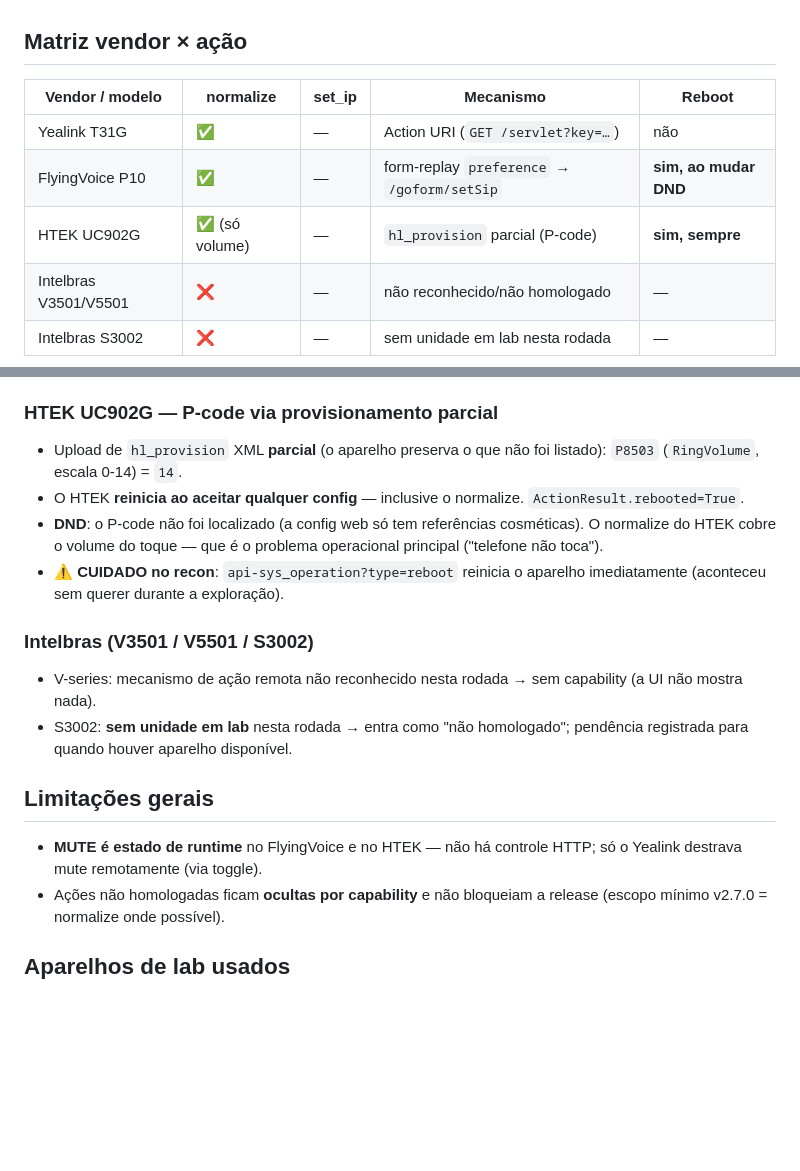
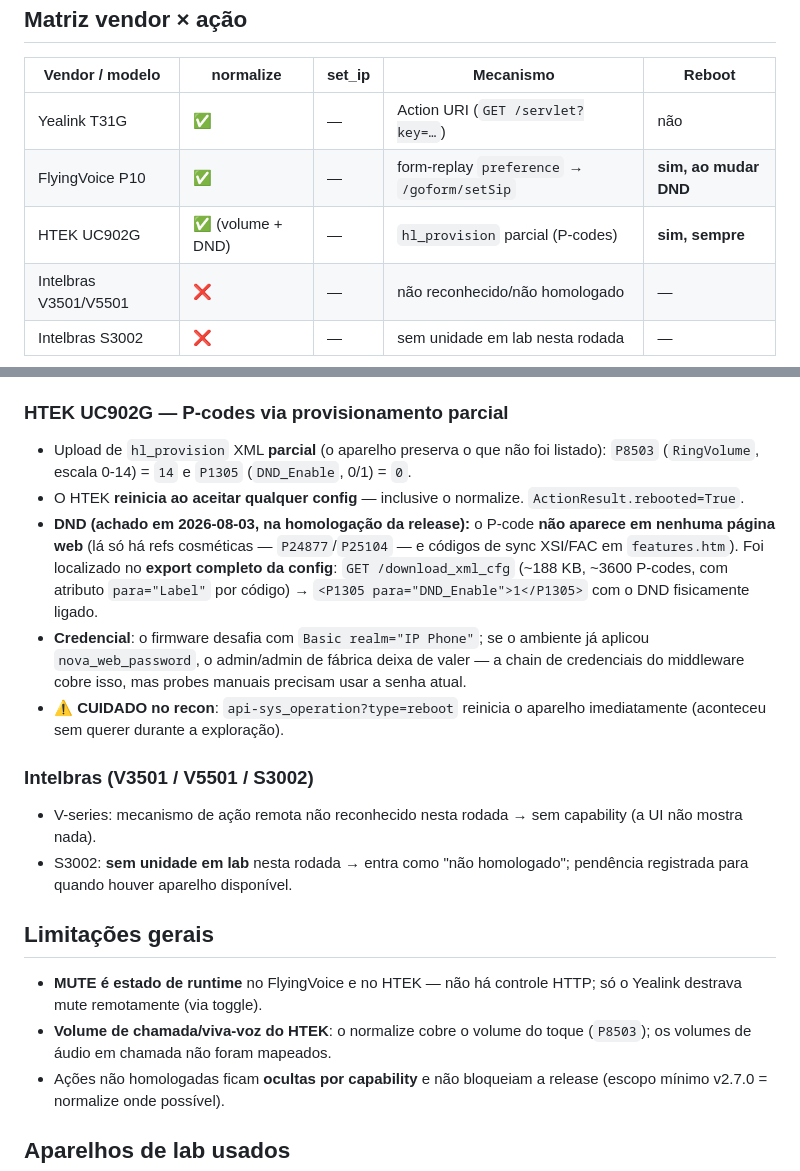
Before and after one commit to luizsteinbach30/middleware-ramais, a Markdown page: docs/design/DEVICE_ACTIONS_HOMOLOGACAO.md, 2 parts joined by grey strips. GitHub-like rendering; blank space fills up the shorter version.

Commit message:
docs(device-actions): DND do HTEK localizado (P1305 via /download_xml_cfg)
Co-Authored-By: Claude Fable 5 <noreply@anthropic.com>

```diff
--- a/docs/design/DEVICE_ACTIONS_HOMOLOGACAO.md
+++ b/docs/design/DEVICE_ACTIONS_HOMOLOGACAO.md
@@ -20,7 +20,7 @@ O que não fechou os 5 pontos ficou como "não suportado" (fora da capability).
 |--------------------|-----------|--------|-----------------------------------|--------|
 | Yealink T31G       | ✅        | —      | Action URI (`GET /servlet?key=…`) | não    |
 | FlyingVoice P10    | ✅        | —      | form-replay `preference` → `/goform/setSip` | **sim, ao mudar DND** |
-| HTEK UC902G        | ✅ (só volume) | — | `hl_provision` parcial (P-code)   | **sim, sempre** |
+| HTEK UC902G        | ✅ (volume + DND) | — | `hl_provision` parcial (P-codes) | **sim, sempre** |
 | Intelbras V3501/V5501 | ❌     | —      | não reconhecido/não homologado    | —      |
 | Intelbras S3002    | ❌        | —      | sem unidade em lab nesta rodada   | —      |
 
@@ -55,15 +55,23 @@ API/UI, mas **nenhum vendor homologou** até agora.
 - Regra inviolável do adapter vale aqui também: **replay nunca emite valor
   próprio para chaves de rede** (whitelist).
 
-### HTEK UC902G — P-code via provisionamento parcial
+### HTEK UC902G — P-codes via provisionamento parcial
 
 - Upload de `hl_provision` XML **parcial** (o aparelho preserva o que não foi
-  listado): `P8503` (`RingVolume`, escala 0-14) = `14`.
+  listado): `P8503` (`RingVolume`, escala 0-14) = `14` e `P1305`
+  (`DND_Enable`, 0/1) = `0`.
 - O HTEK **reinicia ao aceitar qualquer config** — inclusive o normalize.
   `ActionResult.rebooted=True`.
-- **DND**: o P-code não foi localizado (a config web só tem referências
-  cosméticas). O normalize do HTEK cobre o volume do toque — que é o problema
-  operacional principal ("telefone não toca").
+- **DND (achado em 2026-08-03, na homologação da release):** o P-code
+  **não aparece em nenhuma página web** (lá só há refs cosméticas —
+  `P24877`/`P25104` — e códigos de sync XSI/FAC em `features.htm`). Foi
+  localizado no **export completo da config**: `GET /download_xml_cfg`
+  (~188 KB, ~3600 P-codes, com atributo `para="Label"` por código) →
+  `<P1305 para="DND_Enable">1</P1305>` com o DND fisicamente ligado.
+- **Credencial**: o firmware desafia com `Basic realm="IP Phone"`; se o
+  ambiente já aplicou `nova_web_password`, o admin/admin de fábrica deixa de
+  valer — a chain de credenciais do middleware cobre isso, mas probes manuais
+  precisam usar a senha atual.
 - ⚠️ **CUIDADO no recon**: `api-sys_operation?type=reboot` reinicia o aparelho
   imediatamente (aconteceu sem querer durante a exploração).
 
@@ -78,6 +86,8 @@ API/UI, mas **nenhum vendor homologou** até agora.
 
 - **MUTE é estado de runtime** no FlyingVoice e no HTEK — não há controle
   HTTP; só o Yealink destrava mute remotamente (via toggle).
+- **Volume de chamada/viva-voz do HTEK**: o normalize cobre o volume do
+  toque (`P8503`); os volumes de áudio em chamada não foram mapeados.
 - Ações não homologadas ficam **ocultas por capability** e não bloqueiam a
   release (escopo mínimo v2.7.0 = normalize onde possível).
 
```
Also changed, not shown: docs/ADRs/0004-device-actions.md (+2 -1 lines).
